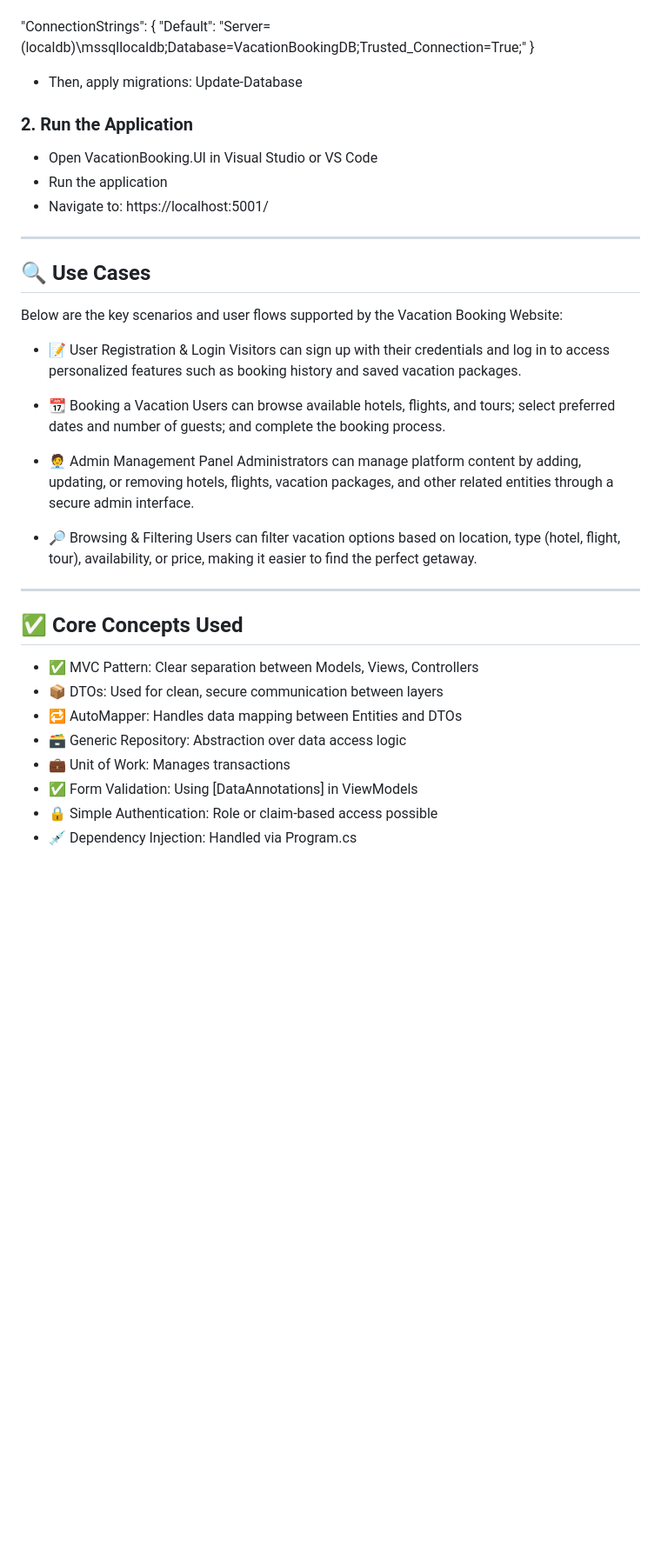
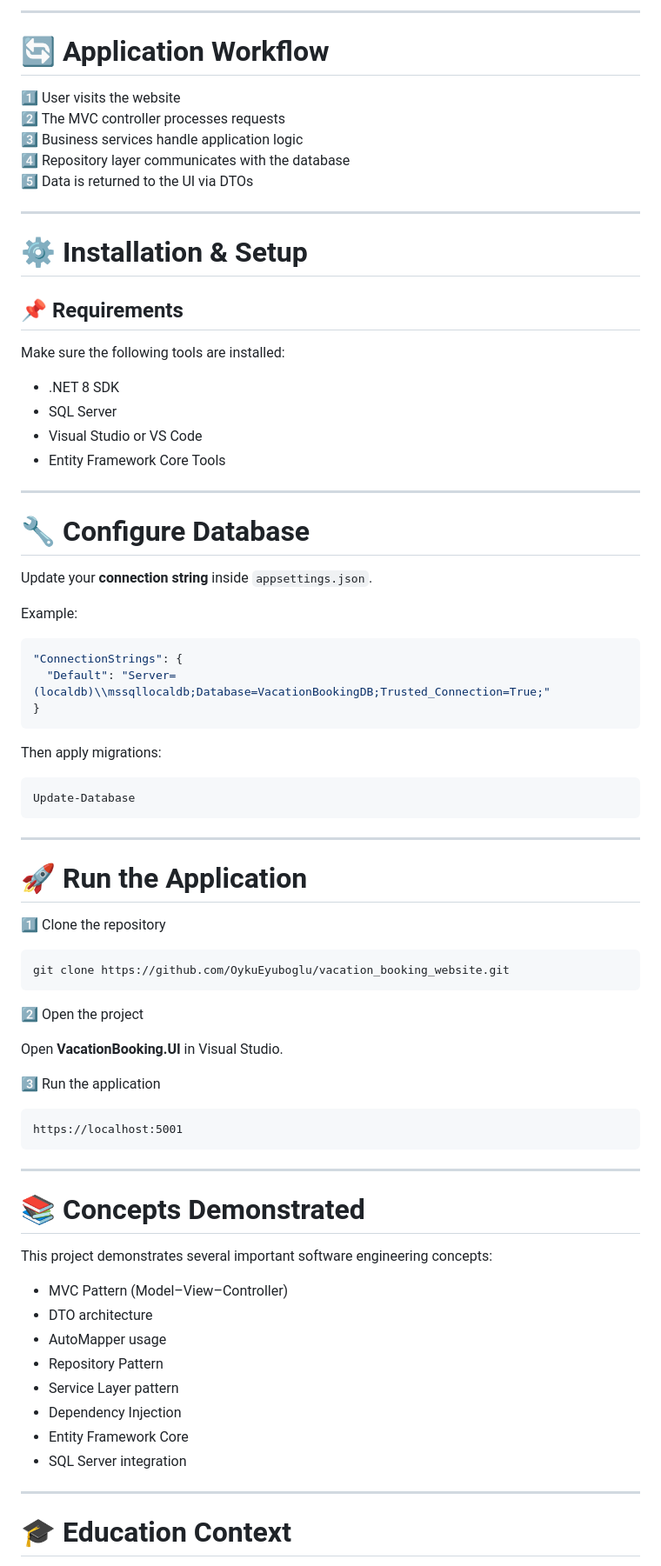
Before and after one commit to OykuEyuboglu/vacation_booking_website, a Markdown page: README.md, the part around one of its changes. Shown at 87% size. Drawn GitHub-style; blank space fills up the shorter version.

Commit message:
Revise README for clarity and additional details
Updated the README to enhance project overview, features, and installation instructions.

````diff
--- a/README.md
+++ b/README.md
@@ -64,42 +171,82 @@ VacationBooking/
+---
+
+# 🔄 Application Workflow
+
+1️⃣ User visits the website
+2️⃣ The MVC controller processes requests
+3️⃣ Business services handle application logic
+4️⃣ Repository layer communicates with the database
+5️⃣ Data is returned to the UI via DTOs
+
+---
+
+# ⚙️ Installation & Setup
+
+## 📌 Requirements
+
+Make sure the following tools are installed:
+
+- .NET 8 SDK
+- SQL Server
+- Visual Studio or VS Code
+- Entity Framework Core Tools
+
+---
+
+# 🔧 Configure Database
+
+Update your **connection string** inside `appsettings.json`.
+
+Example:
+
+```json
 "ConnectionStrings": {
   "Default": "Server=(localdb)\\mssqllocaldb;Database=VacationBookingDB;Trusted_Connection=True;"
 }
+```
 
-- Then, apply migrations:
+Then apply migrations:
+
+```
 Update-Database
-
-### 2. Run the Application
-
-- Open VacationBooking.UI in Visual Studio or VS Code
-- Run the application
-- Navigate to: https://localhost:5001/
+```
 
 ---
 
-## 🔍 Use Cases
-Below are the key scenarios and user flows supported by the Vacation Booking Website:
+# 🚀 Run the Application
 
-- 📝 User Registration & Login
-Visitors can sign up with their credentials and log in to access personalized features such as booking history and saved vacation packages.
+1️⃣ Clone the repository
 
-- 📆 Booking a Vacation
-Users can browse available hotels, flights, and tours; select preferred dates and number of guests; and complete the booking process.
+```
+git clone https://github.com/OykuEyuboglu/vacation_booking_website.git
+```
 
-- 🧑‍💼 Admin Management Panel
-Administrators can manage platform content by adding, updating, or removing hotels, flights, vacation packages, and other related entities through a secure admin interface.
+2️⃣ Open the project
 
-- 🔎 Browsing & Filtering
-Users can filter vacation options based on location, type (hotel, flight, tour), availability, or price, making it easier to find the perfect getaway.
+Open **VacationBooking.UI** in Visual Studio.
+
+3️⃣ Run the application
+
+```
+https://localhost:5001
+```
 
 ---
 
-## ✅ Core Concepts Used
+# 📚 Concepts Demonstrated
 
-- ✅ MVC Pattern: Clear separation between Models, Views, Controllers
-- 📦 DTOs: Used for clean, secure communication between layers
-- 🔁 AutoMapper: Handles data mapping between Entities and DTOs
-- 🗃️ Generic Repository: Abstraction over data access logic
-- 💼 Unit of Work: Manages transactions
-- ✅ Form Validation: Using [DataAnnotations] in ViewModels
-- 🔒 Simple Authentication: Role or claim-based access possible
-- 💉 Dependency Injection: Handled via Program.cs
+This project demonstrates several important software engineering concepts:
+
+- MVC Pattern (Model–View–Controller)
+- DTO architecture
+- AutoMapper usage
+- Repository Pattern
+- Service Layer pattern
+- Dependency Injection
+- Entity Framework Core
+- SQL Server integration
+
+---
+
+# 🎓 Education Context
+
````
Also changed, not shown: other parts of README.md (+169 -42 lines).
